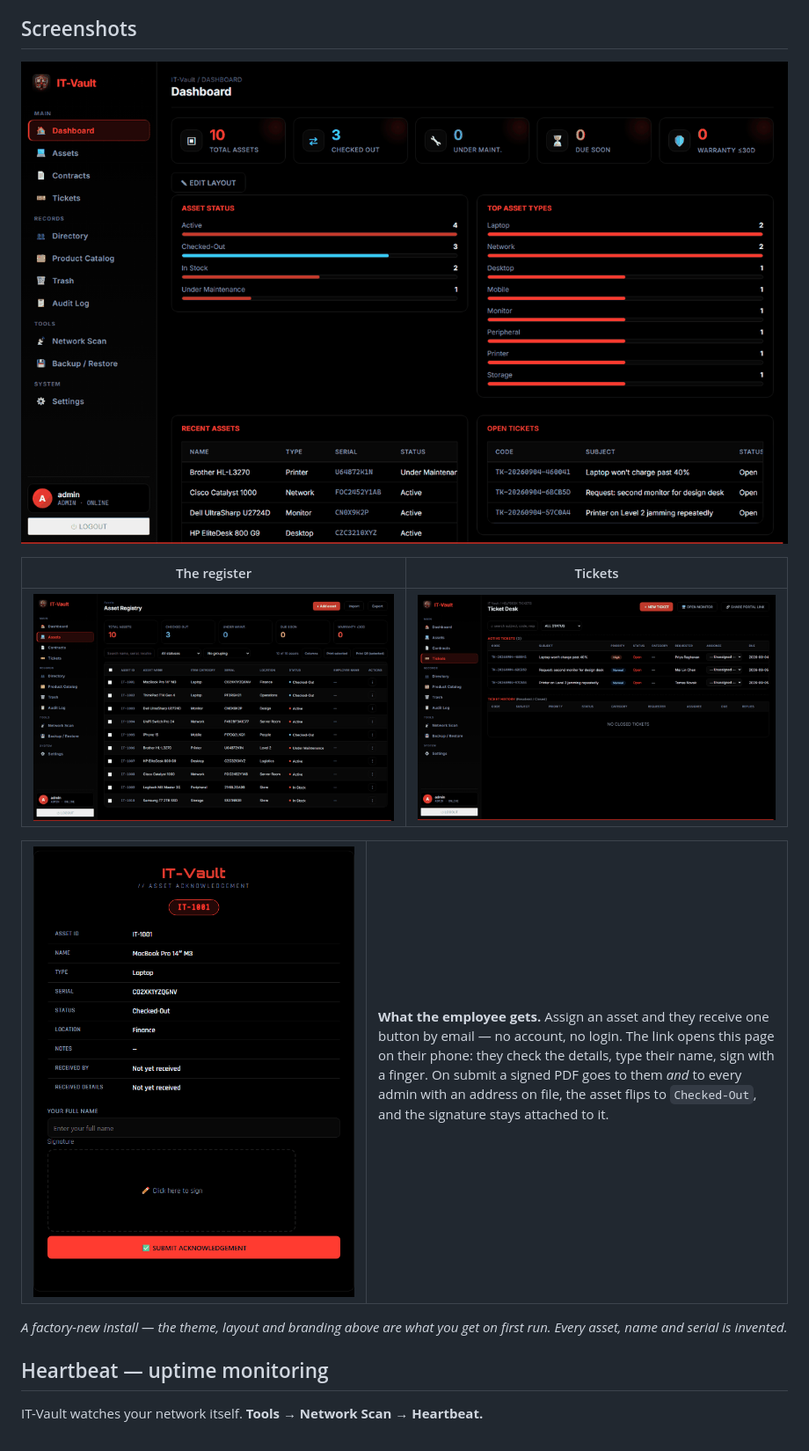
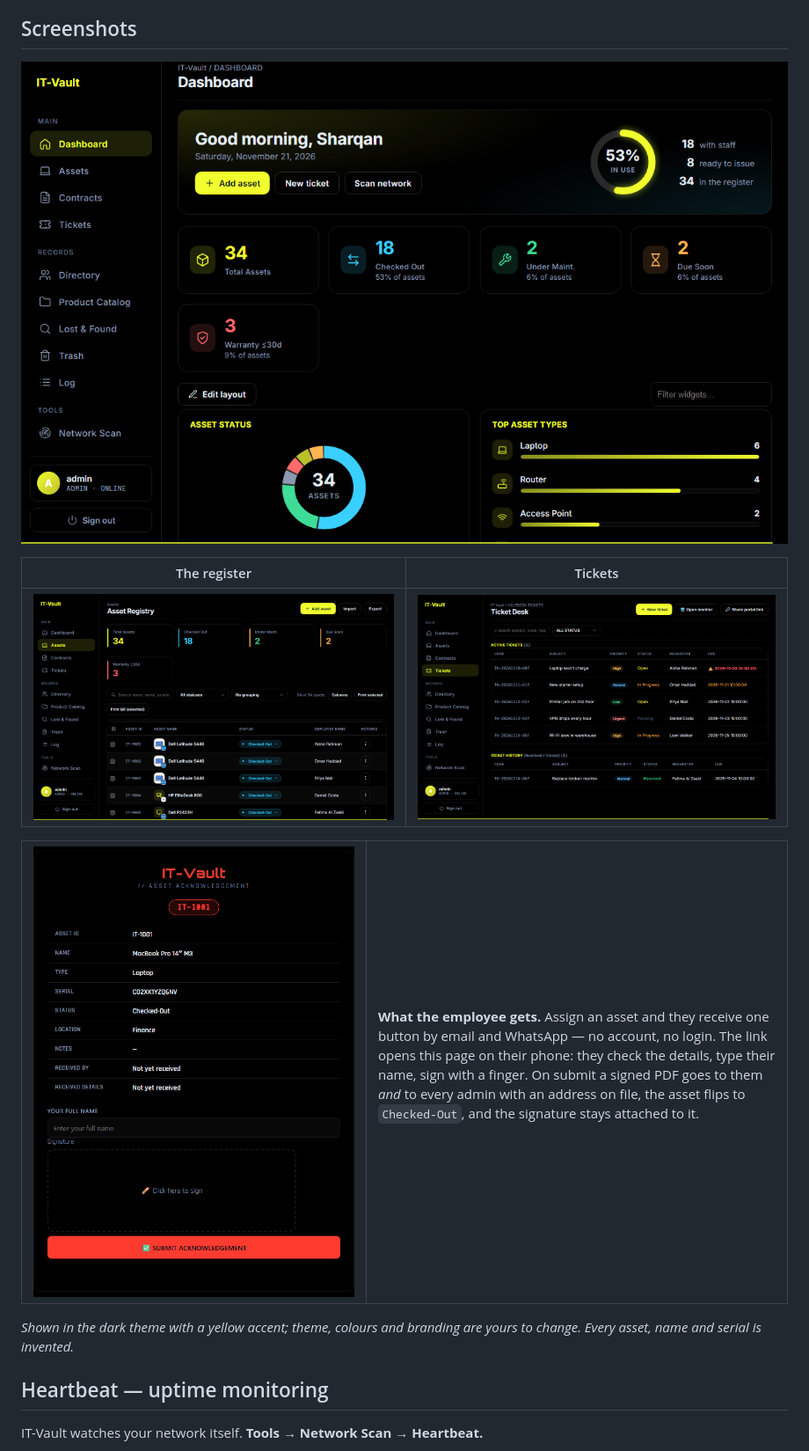
Before and after one commit to shatheitguy/it-vault, a Markdown page: README.md, the part around one of its changes. Shown at 88% size. GitHub-like rendering; pictures changed too: docs/img/assets.png, docs/img/dashboard.png, docs/img/tickets.png.

```diff
--- a/README.md
+++ b/README.md
@@ -43,7 +58,7 @@ Once installed, the app updates itself from **Settings → Check for updates**.
 <td>
 
 **What the employee gets.** Assign an asset and they receive one button by
-email — no account, no login. The link opens this page on their phone: they
+email and WhatsApp — no account, no login. The link opens this page on their phone: they
 check the details, type their name, sign with a finger. On submit a signed
 PDF goes to them *and* to every admin with an address on file, the asset
 flips to `Checked-Out`, and the signature stays attached to it.
@@ -52,8 +67,8 @@ flips to `Checked-Out`, and the signature stays attached to it.
 </tr>
 </table>
 
-*A factory-new install — the theme, layout and branding above are what you
-get on first run. Every asset, name and serial is invented.*
+*Shown in the dark theme with a yellow accent; theme, colours and branding are
+yours to change. Every asset, name and serial is invented.*
 
 ## Heartbeat — uptime monitoring
 
```
Also changed, not shown: other parts of README.md (+49 -24 lines), docs/img/android.png (added), 1 other file.
